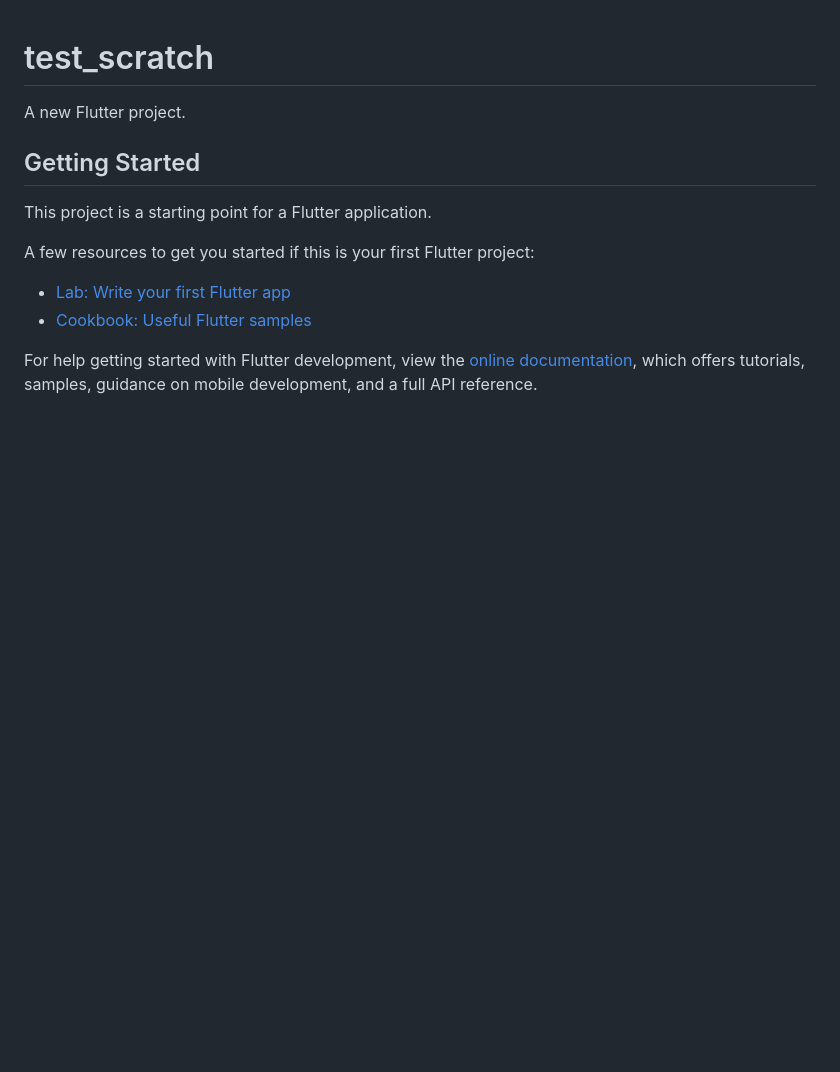
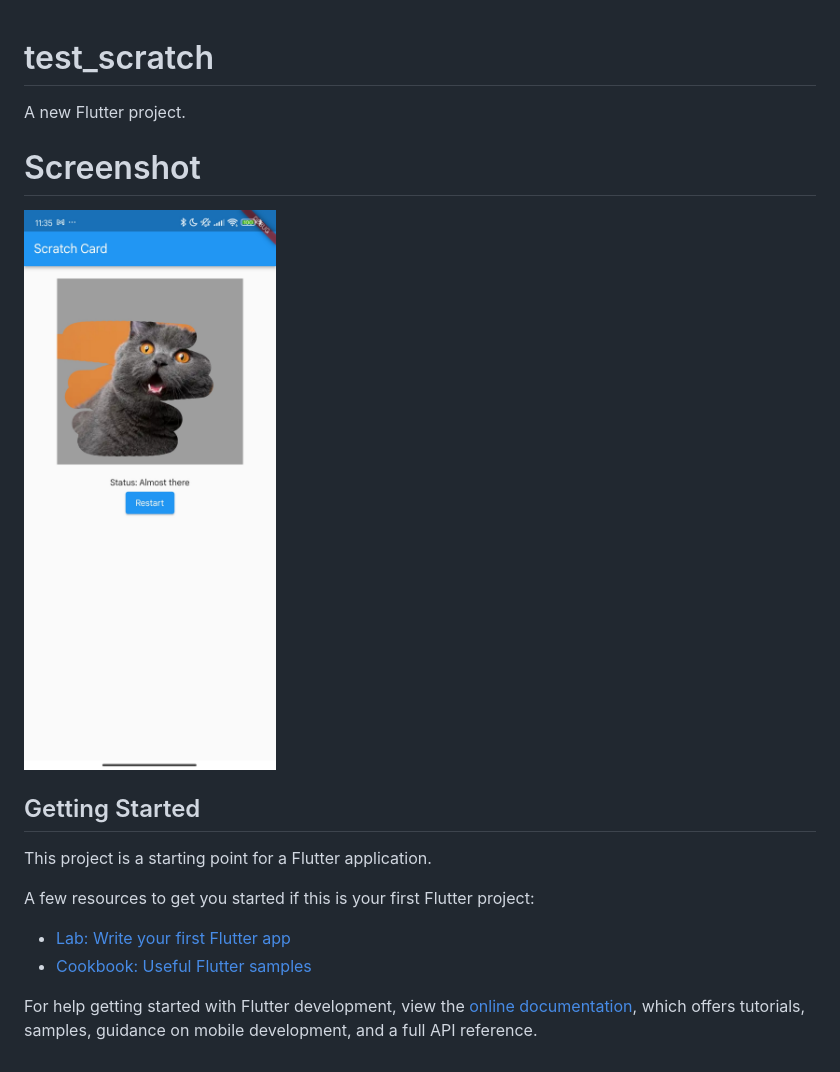
Before and after one commit to Stratovarius93/scratch_off_flutter_game, a Markdown page: README.md, the part around the change. Rendered like a GitHub page; pictures changed too: screen.jpg (added); blank space fills up the shorter version.

Commit message:
Added Screen into Readme

```diff
--- a/README.md
+++ b/README.md
@@ -1,6 +1,10 @@
 # test_scratch
 
 A new Flutter project.
+
+# Screenshot
+
+![Alt text](/screen.jpg?raw=true "Optional Title")
 
 ## Getting Started
 
```
